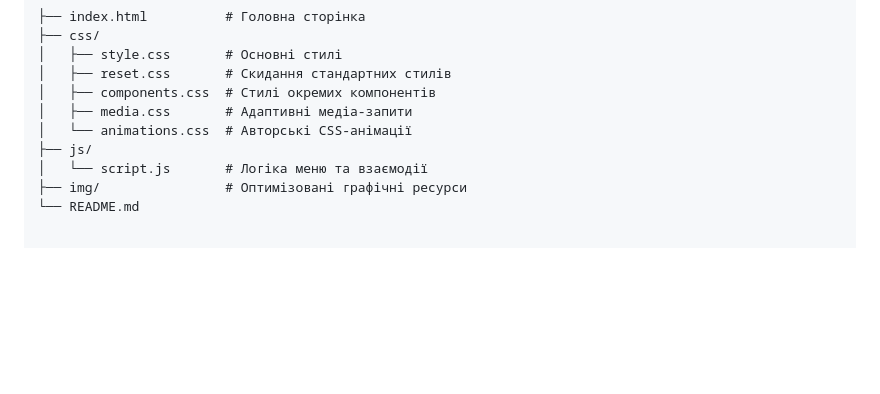
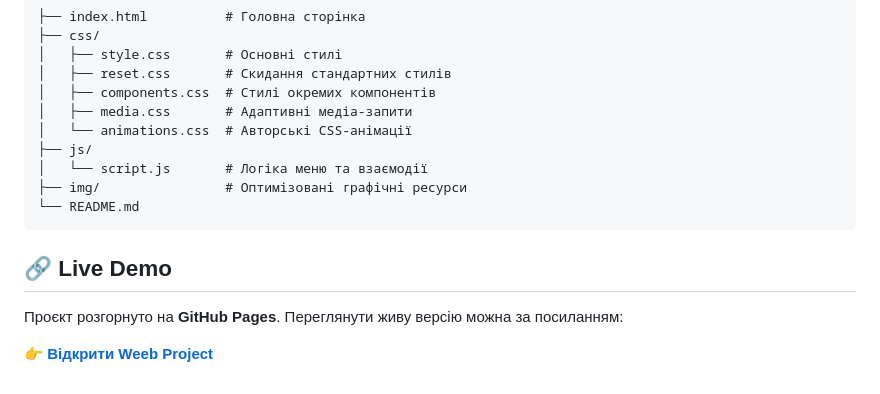
Before and after one commit to ShizukaLoss/WEEB, a Markdown page: README.md, the part around the change. Drawn GitHub-style; blank space fills up the shorter version.

Commit message:
Update activation_site README.md

````diff
--- a/README.md
+++ b/README.md
@@ -50,3 +50,9 @@
 │   └── script.js       # Логіка меню та взаємодії
 ├── img/                # Оптимізовані графічні ресурси
 └── README.md
+```
+
+## 🔗 Live Demo
+Проєкт розгорнуто на **GitHub Pages**. Переглянути живу версію можна за посиланням:
+
+👉 **[Відкрити Weeb Project](https://shizukaloss.github.io/WEEB/)**
````
